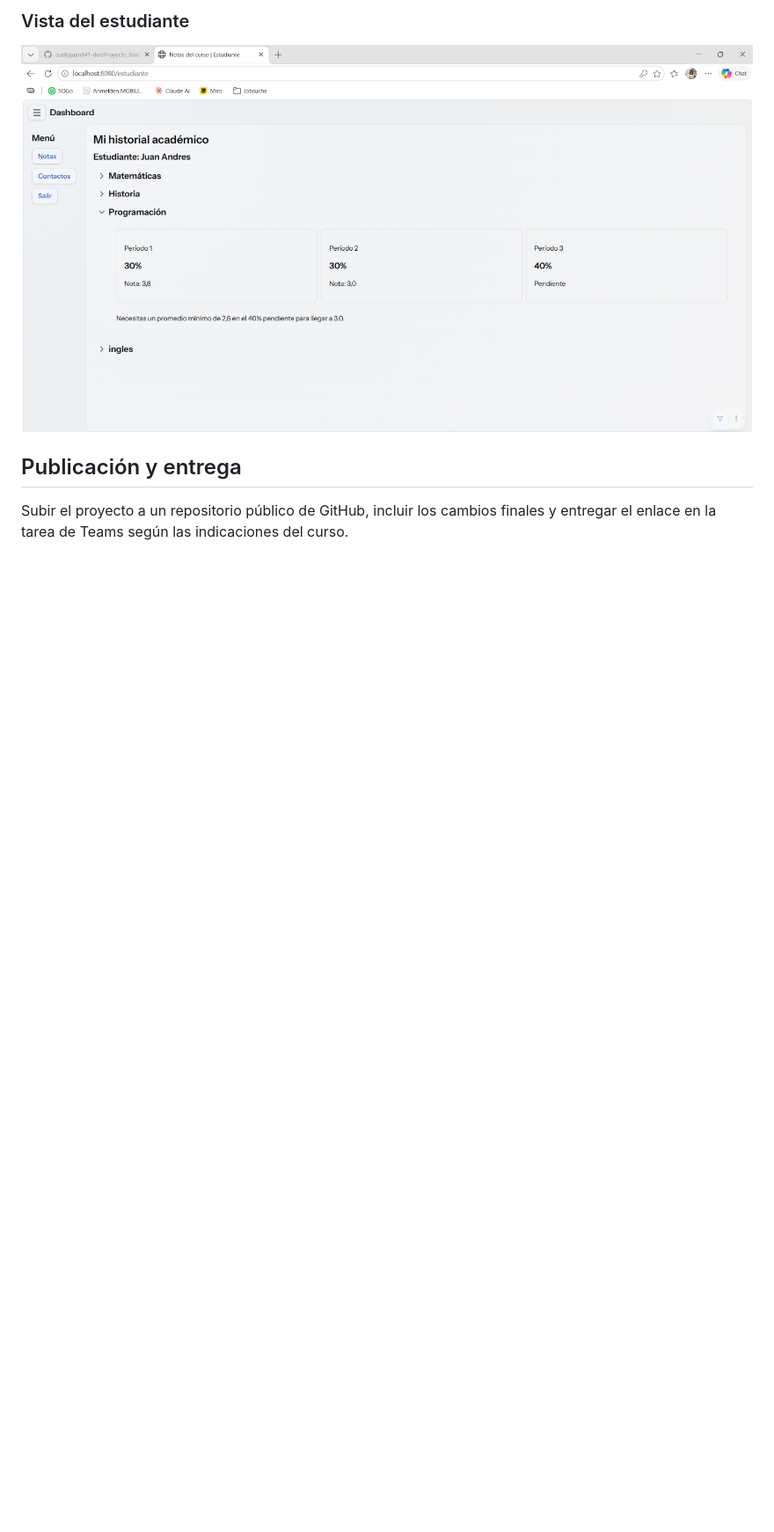
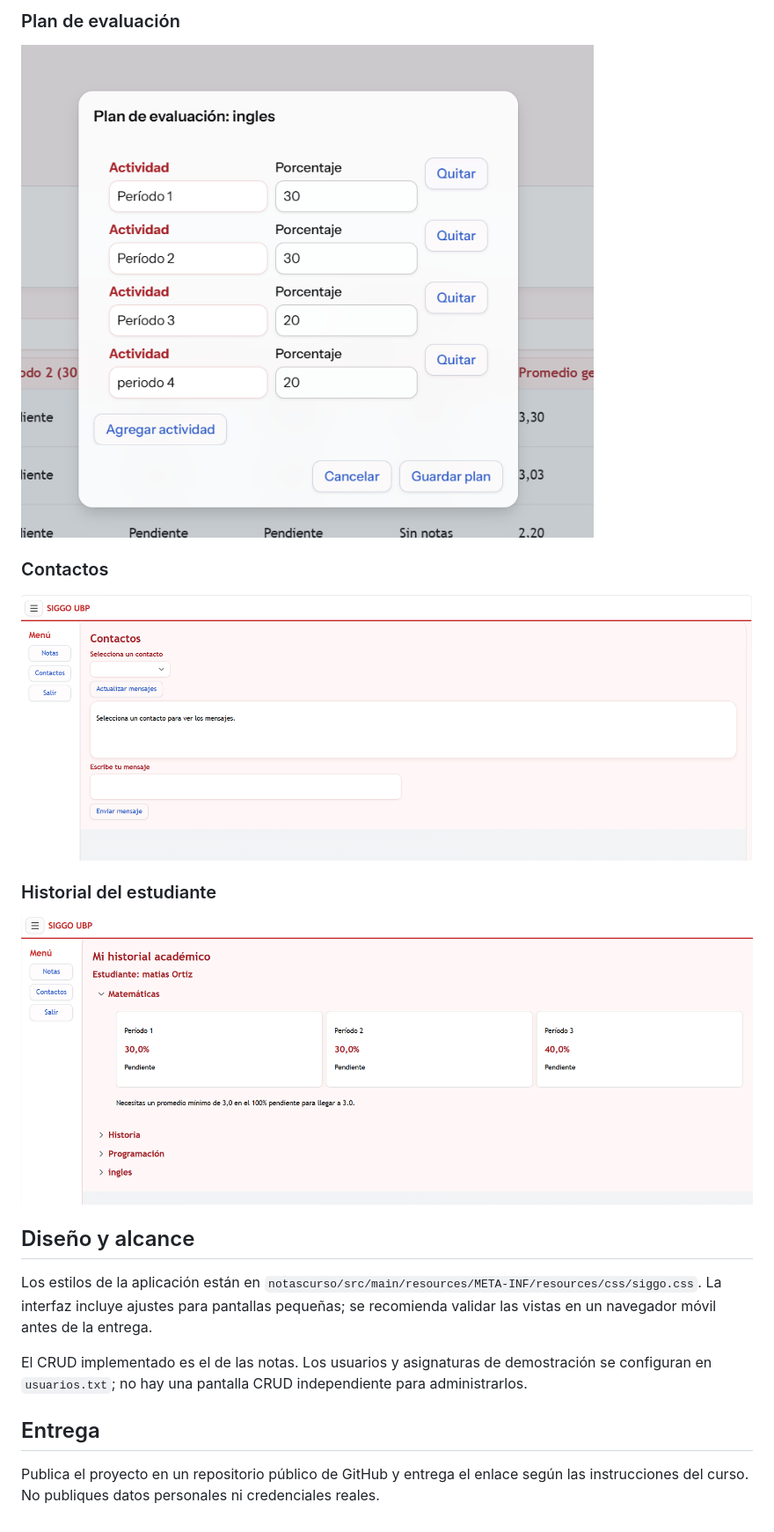
Before and after one commit to cuellojuan841-dev/Proyecto_final_logicadeprogramacion, a Markdown page: README.md, the part around one of its changes. Shown at 88% size. Drawn GitHub-style; pictures changed too: notascurso/docs/capturas/contactos-actual.png (added), notascurso/docs/capturas/historial-estudiante.png (added), notascurso/docs/capturas/plan-evaluacion.png (added); blank space fills up the shorter version.

```diff
--- a/README.md
+++ b/README.md
@@ -138,6 +142,22 @@ Estas capturas son de ejemplo y muestran las vistas principales del programa.
 
-### Vista del estudiante
-![Vista del estudiante](notascurso/docs/capturas/estudiante.png)
-## Publicación y entrega
+### Plan de evaluación
 
-Subir el proyecto a un repositorio público de GitHub, incluir los cambios finales y entregar el enlace en la tarea de Teams según las indicaciones del curso.
+![Configuración de actividades y porcentajes](notascurso/docs/capturas/plan-evaluacion.png)
+
+### Contactos
+
+![Mensajes entre profesor y estudiante](notascurso/docs/capturas/contactos-actual.png)
+
+### Historial del estudiante
+
+![Historial académico y proyección](notascurso/docs/capturas/historial-estudiante.png)
+
+## Diseño y alcance
+
+Los estilos de la aplicación están en `notascurso/src/main/resources/META-INF/resources/css/siggo.css`. La interfaz incluye ajustes para pantallas pequeñas; se recomienda validar las vistas en un navegador móvil antes de la entrega.
+
+El CRUD implementado es el de las notas. Los usuarios y asignaturas de demostración se configuran en `usuarios.txt`; no hay una pantalla CRUD independiente para administrarlos.
+
+## Entrega
+
+Publica el proyecto en un repositorio público de GitHub y entrega el enlace según las instrucciones del curso. No publiques datos personales ni credenciales reales.
```
Also changed, not shown: other parts of README.md (+81 -77 lines), notascurso/docs/capturas/login-actual.png (added), notascurso/docs/capturas/profesor-asignaturas.png (added), notascurso/docs/capturas/reporte-notas.png (added), 3 other files.
